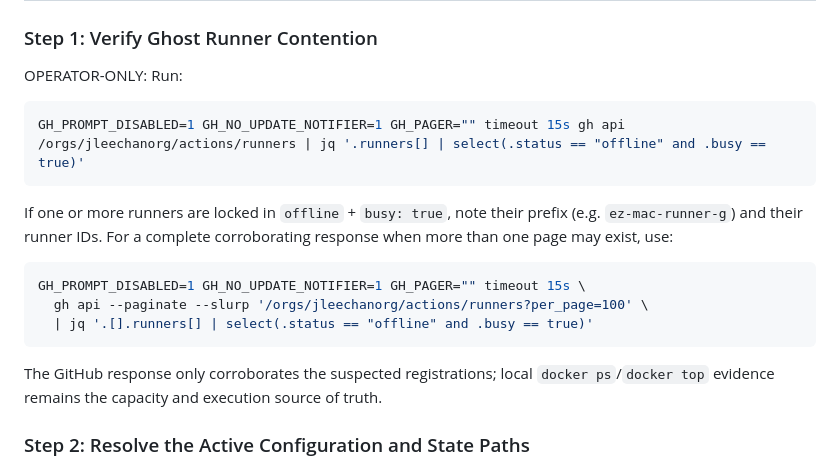
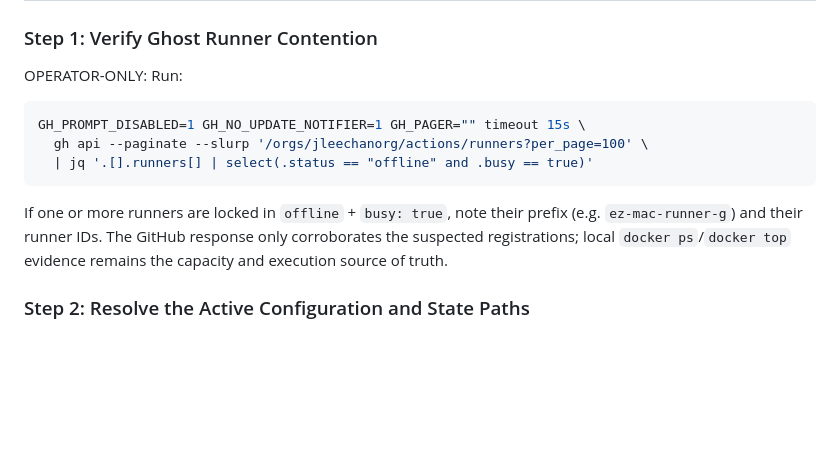
Before and after one commit to jleechanorg/ez-gh-actions, a Markdown page: docs/runbooks/ghost-runner-recovery.md, the part around the change. Rendered like a GitHub page; blank space fills up the shorter version.

Commit message:
gemini/gemini-3.8-flash: docs(runbook): simplify ghost runner verification to paginated gh call

````diff
--- a/docs/runbooks/ghost-runner-recovery.md
+++ b/docs/runbooks/ghost-runner-recovery.md
@@ -20,15 +20,11 @@ Because GitHub Actions workflows bind strictly to labels (`runs-on: [self-hosted
 ### Step 1: Verify Ghost Runner Contention
 OPERATOR-ONLY: Run:
 ```bash
-GH_PROMPT_DISABLED=1 GH_NO_UPDATE_NOTIFIER=1 GH_PAGER="" timeout 15s gh api /orgs/jleechanorg/actions/runners | jq '.runners[] | select(.status == "offline" and .busy == true)'
-```
-If one or more runners are locked in `offline` + `busy: true`, note their prefix (e.g. `ez-mac-runner-g`) and their runner IDs. For a complete
-corroborating response when more than one page may exist, use:
-```bash
 GH_PROMPT_DISABLED=1 GH_NO_UPDATE_NOTIFIER=1 GH_PAGER="" timeout 15s \
   gh api --paginate --slurp '/orgs/jleechanorg/actions/runners?per_page=100' \
   | jq '.[].runners[] | select(.status == "offline" and .busy == true)'
 ```
+If one or more runners are locked in `offline` + `busy: true`, note their prefix (e.g. `ez-mac-runner-g`) and their runner IDs.
 The GitHub response only corroborates the suspected registrations; local
 `docker ps`/`docker top` evidence remains the capacity and execution source of
 truth.
````
